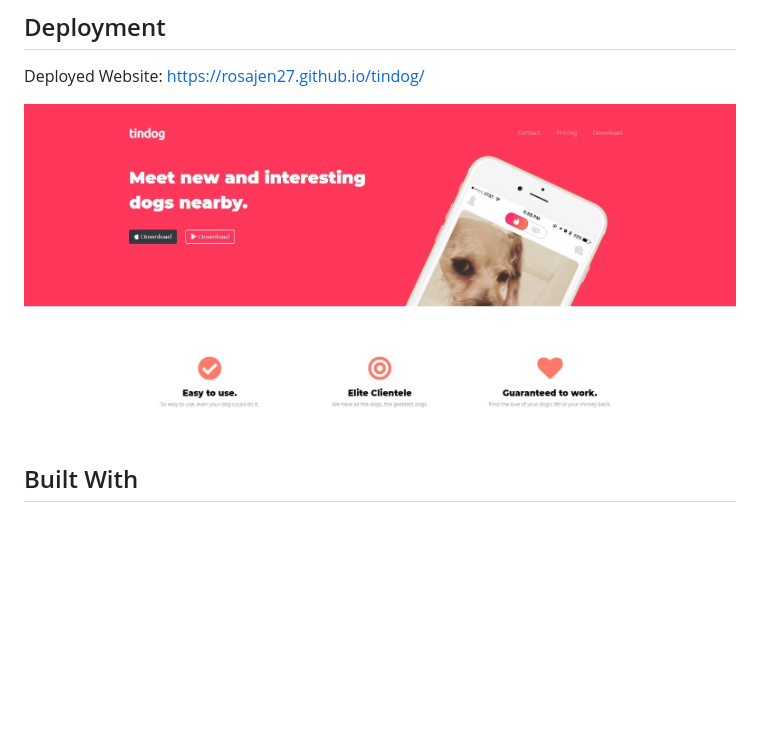
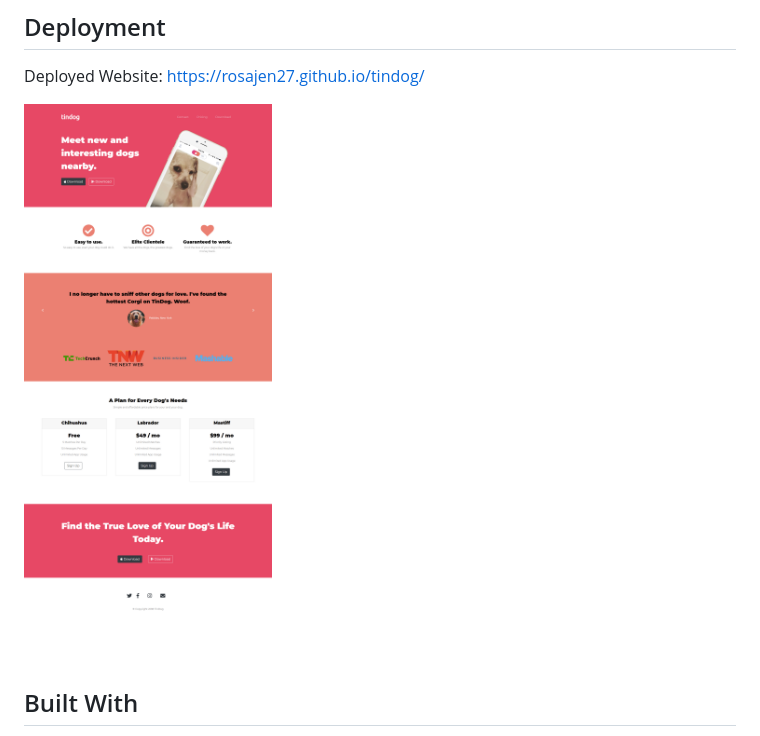
Before and after one commit to rosajen27/tindog, a Markdown page: README.md, the part around the change. Drawn GitHub-style; pictures changed too: images/Capture.JPG (deleted), images/Capture.png (added); blank space fills up the shorter version.

Commit message:
update img

```diff
--- a/README.md
+++ b/README.md
@@ -6,7 +6,7 @@ Start up landing page for a fictional application named TinDog that allows the u
 
 Deployed Website: https://rosajen27.github.io/tindog/
 
-![tindog](./images/Capture.JPG)
+![tindog](./images/Capture.png)
 
 ## Built With
 
```
